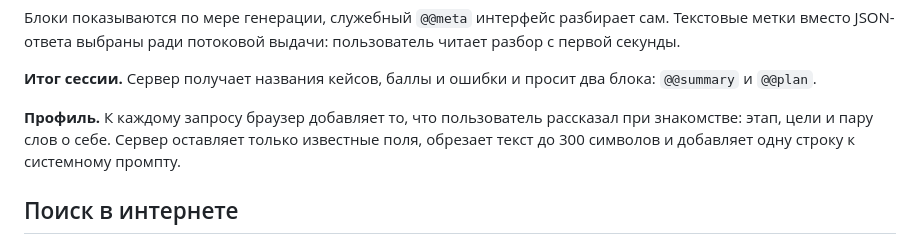
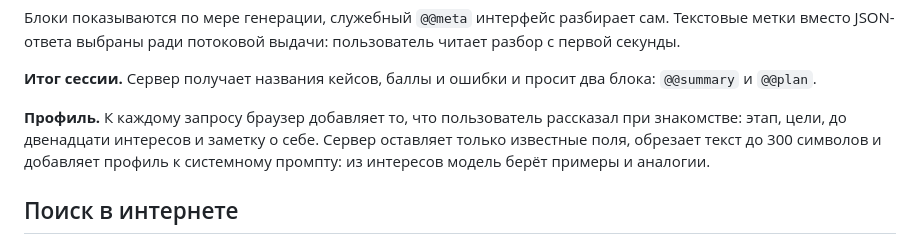
Before and after one commit to arniByte/ed_adviser, a Markdown page: docs/architecture.md, the part around the change. Rendered like a GitHub page.

```diff
--- a/docs/architecture.md
+++ b/docs/architecture.md
@@ -64,7 +64,7 @@ flowchart LR
 
 **Итог сессии.** Сервер получает названия кейсов, баллы и ошибки и просит два блока: `@@summary` и `@@plan`.
 
-**Профиль.** К каждому запросу браузер добавляет то, что пользователь рассказал при знакомстве: этап, цели и пару слов о себе. Сервер оставляет только известные поля, обрезает текст до 300 символов и добавляет одну строку к системному промпту.
+**Профиль.** К каждому запросу браузер добавляет то, что пользователь рассказал при знакомстве: этап, цели, до двенадцати интересов и заметку о себе. Сервер оставляет только известные поля, обрезает текст до 300 символов и добавляет профиль к системному промпту: из интересов модель берёт примеры и аналогии.
 
 ## Поиск в интернете
 
```
Also changed, not shown: README.md (+4 -4 lines), docs/media/screens.jpg.
